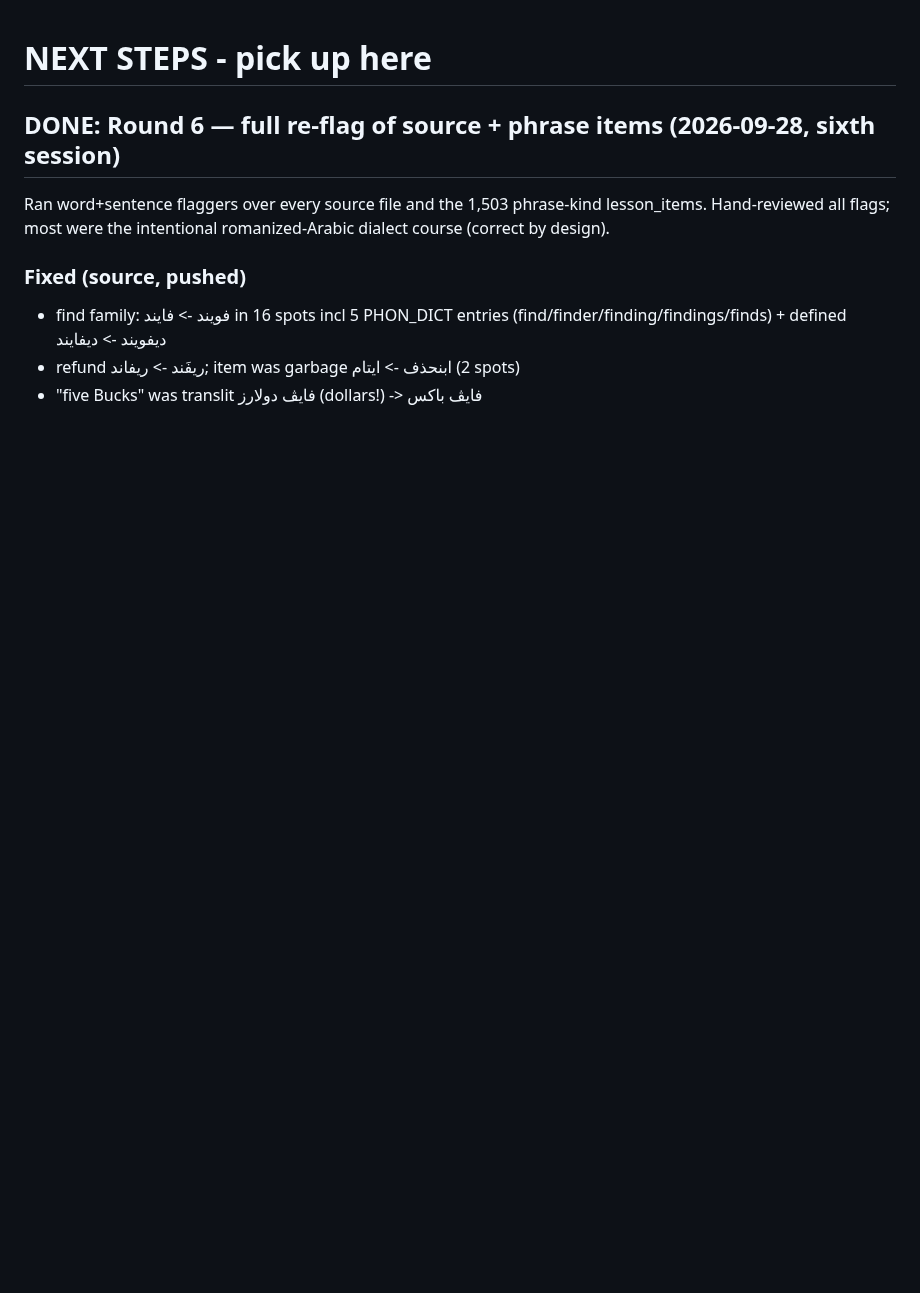
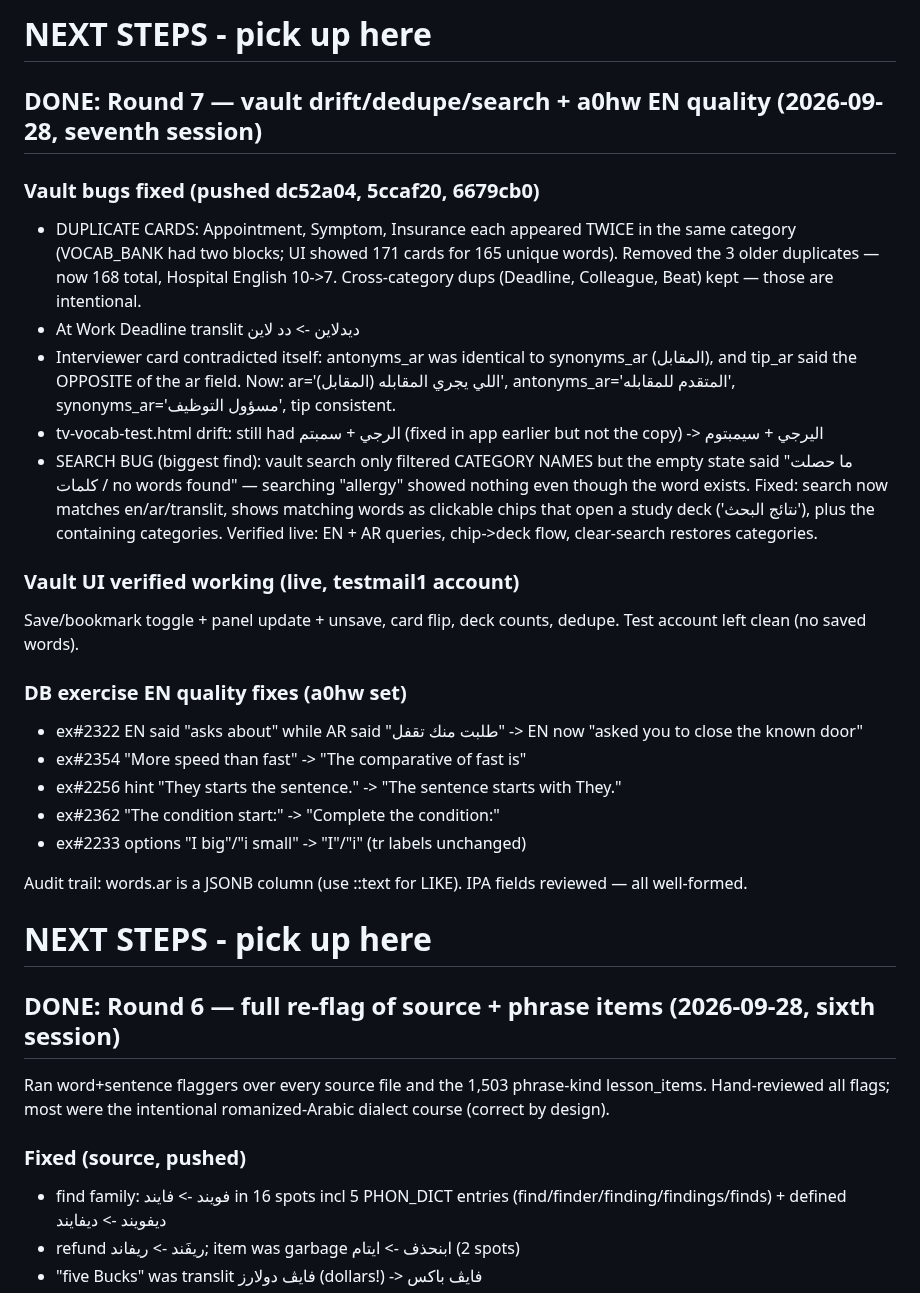
Before and after one commit to personalizedenglishlessons/tutorfiraspel, a Markdown page: NEXT_STEPS.md, the part around the change. Rendered like a GitHub page; blank space fills up the shorter version.

Commit message:
Log round 7: vault dedupe/search fixes + a0hw quality

```diff
--- a/NEXT_STEPS.md
+++ b/NEXT_STEPS.md
@@ -1,3 +1,44 @@
+# NEXT STEPS - pick up here
+
+## DONE: Round 7 — vault drift/dedupe/search + a0hw EN quality (2026-09-28, seventh session)
+
+### Vault bugs fixed (pushed dc52a04, 5ccaf20, 6679cb0)
+- DUPLICATE CARDS: Appointment, Symptom, Insurance each appeared TWICE in
+  the same category (VOCAB_BANK had two blocks; UI showed 171 cards for
+  165 unique words). Removed the 3 older duplicates — now 168 total,
+  Hospital English 10->7. Cross-category dups (Deadline, Colleague,
+  Beat) kept — those are intentional.
+- At Work Deadline translit ديدلاين -> دد لاين
+- Interviewer card contradicted itself: antonyms_ar was identical to
+  synonyms_ar (المقابل), and tip_ar said the OPPOSITE of the ar field.
+  Now: ar='اللي يجري المقابله (المقابل)', antonyms_ar='المتقدم
+  للمقابله', synonyms_ar='مسؤول التوظيف', tip consistent.
+- tv-vocab-test.html drift: still had الرجي + سمبتم (fixed in app
+  earlier but not the copy) -> اليرجي + سيمبتوم
+- SEARCH BUG (biggest find): vault search only filtered CATEGORY
+  NAMES but the empty state said "ما حصلت كلمات / no words found" —
+  searching "allergy" showed nothing even though the word exists.
+  Fixed: search now matches en/ar/translit, shows matching words as
+  clickable chips that open a study deck ('نتائج البحث'), plus the
+  containing categories. Verified live: EN + AR queries, chip->deck
+  flow, clear-search restores categories.
+
+### Vault UI verified working (live, testmail1 account)
+Save/bookmark toggle + panel update + unsave, card flip, deck counts,
+dedupe. Test account left clean (no saved words).
+
+### DB exercise EN quality fixes (a0hw set)
+- ex#2322 EN said "asks about" while AR said "طلبت منك تقفل" -> EN now
+  "asked you to close the known door"
+- ex#2354 "More speed than fast" -> "The comparative of fast is"
+- ex#2256 hint "They starts the sentence." -> "The sentence starts
+  with They."
+- ex#2362 "The condition start:" -> "Complete the condition:"
+- ex#2233 options "I big"/"i small" -> "I"/"i" (tr labels unchanged)
+
+Audit trail: words.ar is a JSONB column (use ::text for LIKE).
+IPA fields reviewed — all well-formed.
+
 # NEXT STEPS - pick up here
 
 ## DONE: Round 6 — full re-flag of source + phrase items (2026-09-28, sixth session)
```
